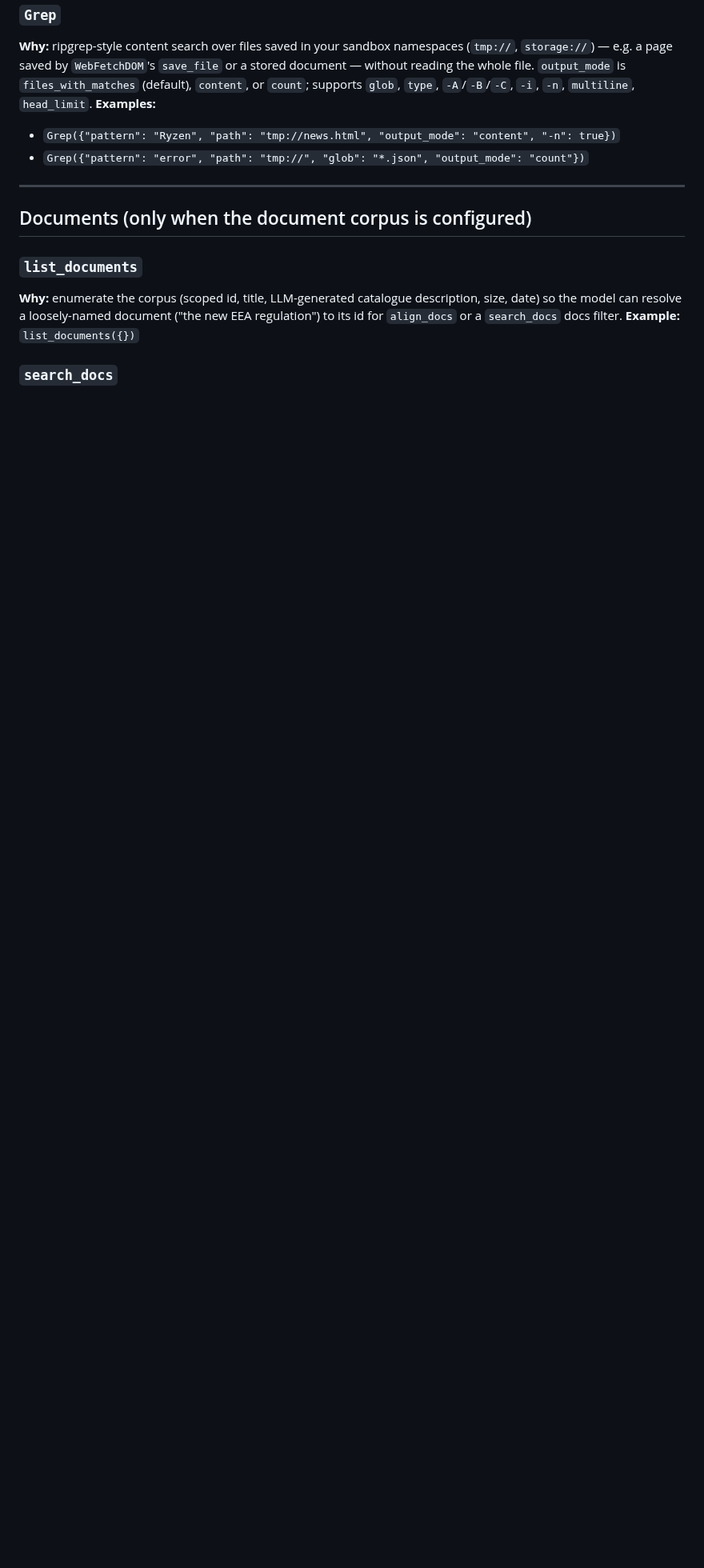
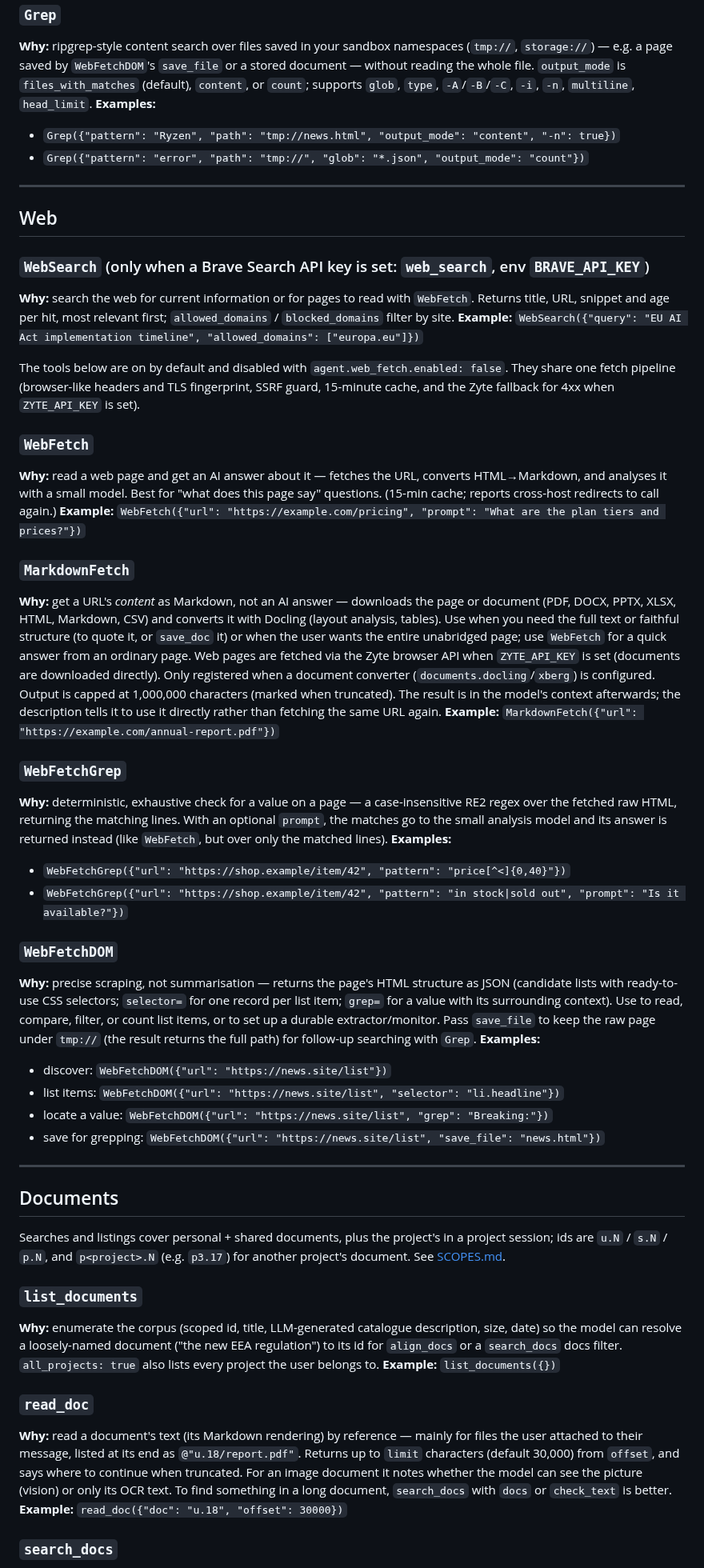
Before and after one commit to ivoras/harlequin, a Markdown page: TOOLS.md, the part around one of its changes. Shown at 80% size. GitHub-like rendering; blank space fills up the shorter version.

```diff
--- a/TOOLS.md
+++ b/TOOLS.md
@@ -140,14 +137,81 @@ stored document — without reading the whole file. `output_mode` is
 
 ---
 
-## Documents (only when the document corpus is configured)
+## Web
+
+### `WebSearch` (only when a Brave Search API key is set: `web_search`, env `BRAVE_API_KEY`)
+**Why:** search the web for current information or for pages to read with
+`WebFetch`. Returns title, URL, snippet and age per hit, most relevant first;
+`allowed_domains` / `blocked_domains` filter by site.
+**Example:** `WebSearch({"query": "EU AI Act implementation timeline", "allowed_domains": ["europa.eu"]})`
+
+The tools below are on by default and disabled with `agent.web_fetch.enabled: false`.
+They share one fetch pipeline (browser-like headers and TLS fingerprint, SSRF
+guard, 15-minute cache, and the Zyte fallback for 4xx when `ZYTE_API_KEY` is set).
+
+### `WebFetch`
+**Why:** read a web page and get an AI answer about it — fetches the URL, converts
+HTML→Markdown, and analyses it with a small model. Best for "what does this page
+say" questions. (15-min cache; reports cross-host redirects to call again.)
+**Example:** `WebFetch({"url": "https://example.com/pricing", "prompt": "What are the plan tiers and prices?"})`
+
+### `MarkdownFetch`
+**Why:** get a URL's *content* as Markdown, not an AI answer — downloads the page or
+document (PDF, DOCX, PPTX, XLSX, HTML, Markdown, CSV) and converts it with Docling
+(layout analysis, tables). Use when you need the full text or faithful structure
+(to quote it, or `save_doc` it) or when the user wants the entire unabridged page;
+use `WebFetch` for a quick answer from an ordinary page. Web pages are fetched via
+the Zyte browser API when `ZYTE_API_KEY` is set (documents are downloaded directly). Only registered when a document converter (`documents.docling`/`xberg`) is
+configured. Output is capped at 1,000,000 characters (marked when truncated). The
+result is in the model's context afterwards; the description tells it to use it
+directly rather than fetching the same URL again.
+**Example:** `MarkdownFetch({"url": "https://example.com/annual-report.pdf"})`
+
+### `WebFetchGrep`
+**Why:** deterministic, exhaustive check for a value on a page — a
+case-insensitive RE2 regex over the fetched raw HTML, returning the matching
+lines. With an optional `prompt`, the matches go to the small analysis model and
+its answer is returned instead (like `WebFetch`, but over only the matched lines).
+**Examples:**
+- `WebFetchGrep({"url": "https://shop.example/item/42", "pattern": "price[^<]{0,40}"})`
+- `WebFetchGrep({"url": "https://shop.example/item/42", "pattern": "in stock|sold out", "prompt": "Is it available?"})`
+
+### `WebFetchDOM`
+**Why:** precise scraping, not summarisation — returns the page's HTML structure as
+JSON (candidate lists with ready-to-use CSS selectors; `selector=` for one record
+per list item; `grep=` for a value with its surrounding context). Use to read,
+compare, filter, or count list items, or to set up a durable extractor/monitor.
+Pass `save_file` to keep the raw page under `tmp://` (the result returns the full
+path) for follow-up searching with `Grep`.
+**Examples:**
+- discover: `WebFetchDOM({"url": "https://news.site/list"})`
+- list items: `WebFetchDOM({"url": "https://news.site/list", "selector": "li.headline"})`
+- locate a value: `WebFetchDOM({"url": "https://news.site/list", "grep": "Breaking:"})`
+- save for grepping: `WebFetchDOM({"url": "https://news.site/list", "save_file": "news.html"})`
+
+---
+
+## Documents
+
+Searches and listings cover personal + shared documents, plus the project's in a
+project session; ids are `u.N` / `s.N` / `p.N`, and `p<project>.N` (e.g. `p3.17`)
+for another project's document. See [SCOPES.md](SCOPES.md).
 
 ### `list_documents`
 **Why:** enumerate the corpus (scoped id, title, LLM-generated catalogue
 description, size, date) so the model can resolve a loosely-named document
 ("the new EEA regulation") to its id for `align_docs` or a `search_docs`
-docs filter.
+docs filter. `all_projects: true` also lists every project the user belongs to.
 **Example:** `list_documents({})`
+
+### `read_doc`
+**Why:** read a document's text (its Markdown rendering) by reference — mainly
+for files the user attached to their message, listed at its end as
+`@"u.18/report.pdf"`. Returns up to `limit` characters (default 30,000) from
+`offset`, and says where to continue when truncated. For an image document it
+notes whether the model can see the picture (vision) or only its OCR text. To find
+something in a long document, `search_docs` with `docs` or `check_text` is better.
+**Example:** `read_doc({"doc": "u.18", "offset": 30000})`
 
 ### `search_docs`
 **Why:** retrieve passages from the organisation's RAG document corpus (uploaded
```
Also changed, not shown: other parts of TOOLS.md (+45 -40 lines).
